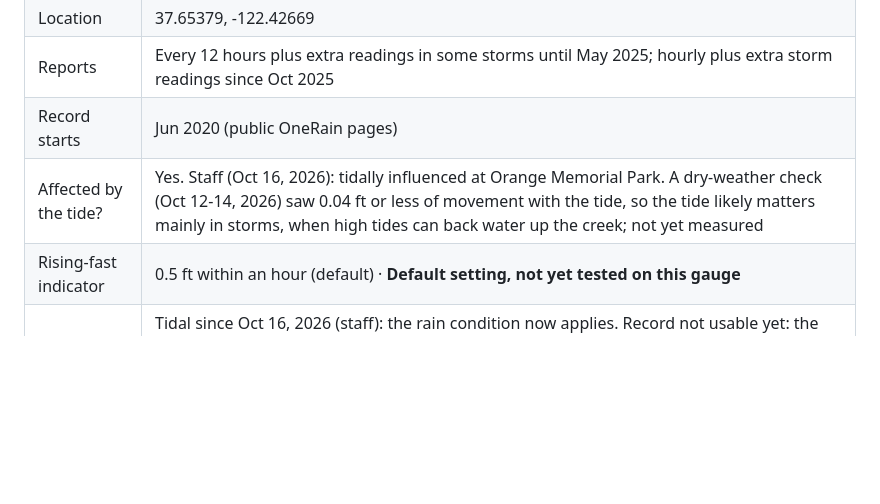
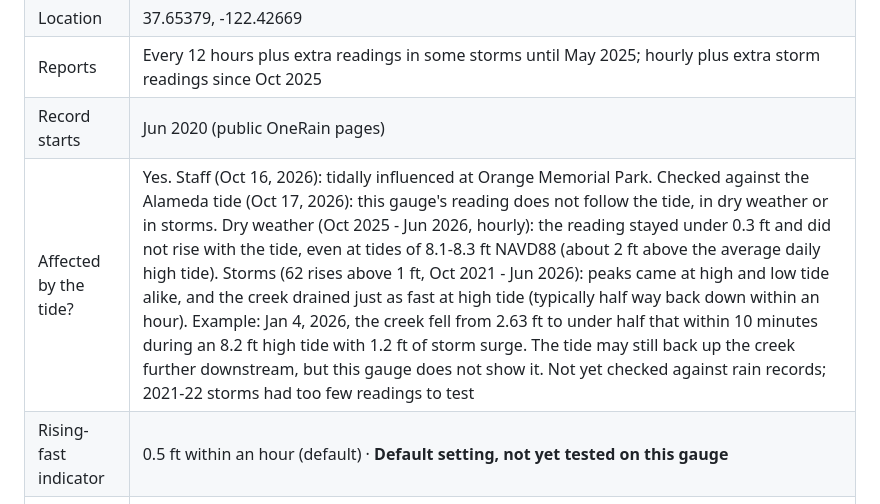
Before and after one commit to OneShorelineSMC/oneshorelinefews, a Markdown page: lookups/factsheets/colma.md, the part around the change. Drawn GitHub-style; blank space fills up the shorter version.

Commit message:
Rebuild creek fact sheets

```diff
--- a/lookups/factsheets/colma.md
+++ b/lookups/factsheets/colma.md
@@ -45,7 +45,7 @@
 | Location | 37.65379, -122.42669 |
 | Reports | Every 12 hours plus extra readings in some storms until May 2025; hourly plus extra storm readings since Oct 2025 |
 | Record starts | Jun 2020 (public OneRain pages) |
-| Affected by the tide? | Yes. Staff (Oct 16, 2026): tidally influenced at Orange Memorial Park. A dry-weather check (Oct 12-14, 2026) saw 0.04 ft or less of movement with the tide, so the tide likely matters mainly in storms, when high tides can back water up the creek; not yet measured |
+| Affected by the tide? | Yes. Staff (Oct 16, 2026): tidally influenced at Orange Memorial Park. Checked against the Alameda tide (Oct 17, 2026): this gauge's reading does not follow the tide, in dry weather or in storms. Dry weather (Oct 2025 - Jun 2026, hourly): the reading stayed under 0.3 ft and did not rise with the tide, even at tides of 8.1-8.3 ft NAVD88 (about 2 ft above the average daily high tide). Storms (62 rises above 1 ft, Oct 2021 - Jun 2026): peaks came at high and low tide alike, and the creek drained just as fast at high tide (typically half way back down within an hour). Example: Jan 4, 2026, the creek fell from 2.63 ft to under half that within 10 minutes during an 8.2 ft high tide with 1.2 ft of storm surge. The tide may still back up the creek further downstream, but this gauge does not show it. Not yet checked against rain records; 2021-22 storms had too few readings to test |
 | Rising-fast indicator | 0.5 ft within an hour (default) · **Default setting, not yet tested on this gauge** |
 | Why this rising-fast setting | Tidal since Oct 16, 2026 (staff): the rain condition now applies. Record not usable yet: the gauge sent one reading every 12 hours until 2025 (hourly since), with outages Jun–Oct 2020, Nov 24 – Dec 15, 2021 and May 29 – Oct 16, 2025. 3 of 7 rises to Flood Monitoring warned, but 2 of the 7 are sensor faults (Jul 15 and Aug 18, 2022), and the rule misses the rise when Colma switches from hourly to faster readings. |
 | History and known issues | Outages: Jun 23 - Oct 6, 2020; Nov 24 - Dec 15, 2021; May 29 - Oct 16, 2025. Sensor faults: Jul 15, 2022 (readings to about 16.7 ft); Aug 18, 2022 (one-reading spike to 4.56 ft). When it switches from hourly to faster readings in a storm, the rising-fast check can miss the rise (RISING_FAST_BASIS.md section 8). |
```
